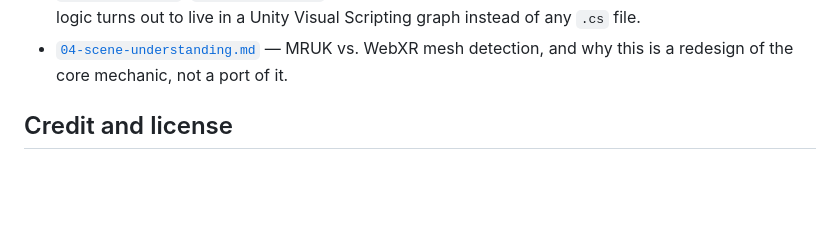
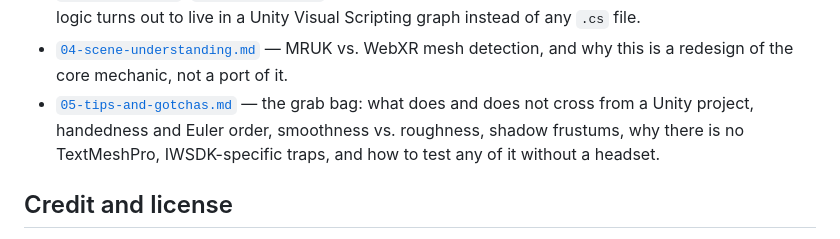
Before and after one commit to Simam-Digital-Ltd/spatial-lingo-webxr, a Markdown page: README.md, the part around the change. Drawn GitHub-style; blank space fills up the shorter version.

```diff
--- a/README.md
+++ b/README.md
@@ -98,6 +98,10 @@ If you're a Unity developer looking at WebXR for the first time, start with
   Scripting graph instead of any `.cs` file.
 - [`04-scene-understanding.md`](docs/migration/04-scene-understanding.md) — MRUK vs. WebXR mesh
   detection, and why this is a redesign of the core mechanic, not a port of it.
+- [`05-tips-and-gotchas.md`](docs/migration/05-tips-and-gotchas.md) — the grab bag: what does and
+  does not cross from a Unity project, handedness and Euler order, smoothness vs. roughness,
+  shadow frustums, why there is no TextMeshPro, IWSDK-specific traps, and how to test any of it
+  without a headset.
 
 ## Credit and license
 
```
Also changed, not shown: docs/migration/05-tips-and-gotchas.md (added, +283 -0 lines).
